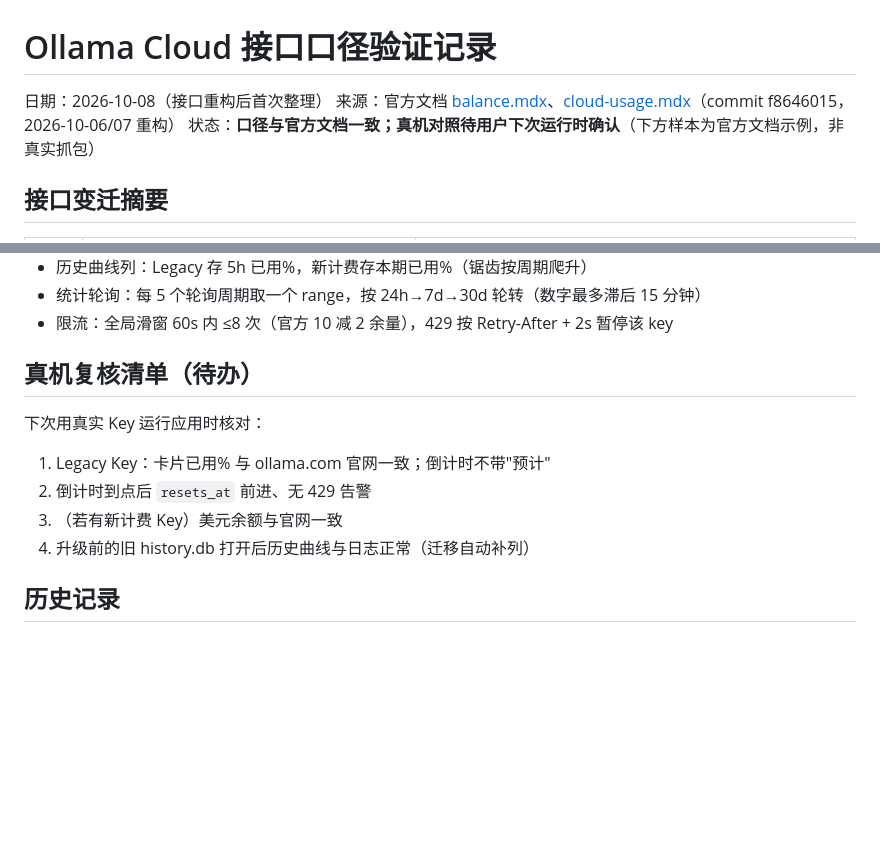
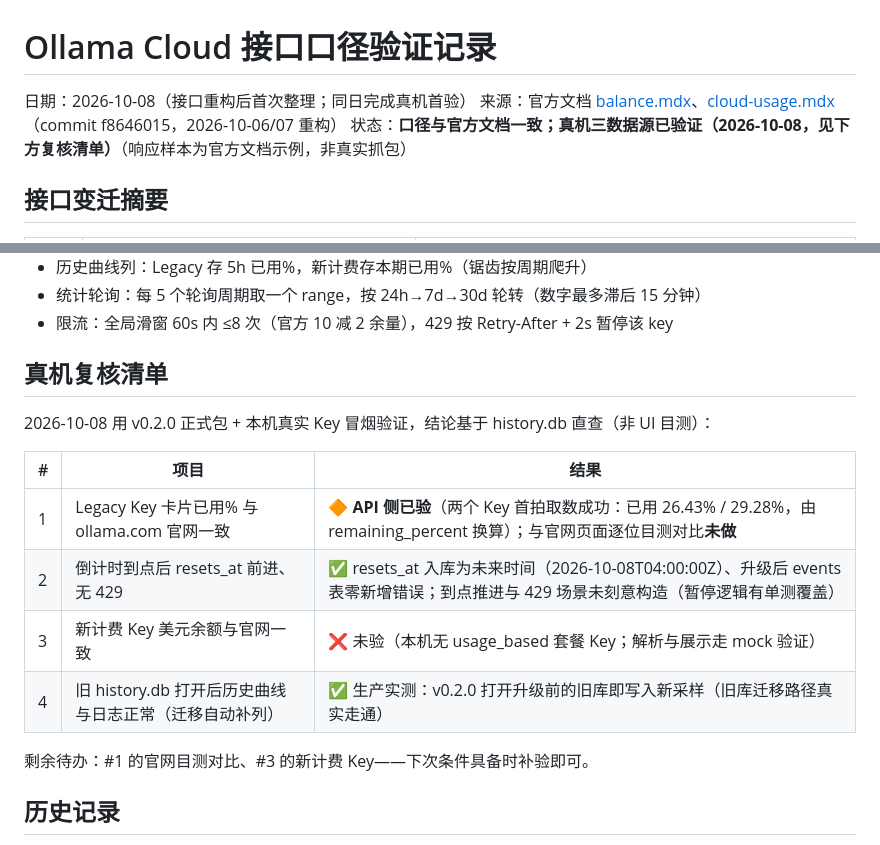
Before and after one commit to zaynzhu/ollamabar, a Markdown page: docs/verify-usage.md, 2 parts joined by grey strips. Drawn GitHub-style; blank space fills up the shorter version.

Commit message:
docs: 补记真机首验结果并标注设计规格修订状态
- verify-usage.md：真机复核清单 4 条落定——3 条 2026-10-08 已验（API 取数、
  resets_at、旧库迁移生产走通、零错误），2 项如实保留待办（官网目测、新计费 Key）
- 设计规格头部加修订注记：H1/H2/H5/H6 与数据源条款已被接口升级部分修订，
  现行口径指向 verify-usage.md，正文保留为历史记录

```diff
--- a/docs/verify-usage.md
+++ b/docs/verify-usage.md
@@ -1,8 +1,8 @@
 # Ollama Cloud 接口口径验证记录
 
-日期：2026-10-08（接口重构后首次整理）
+日期：2026-10-08（接口重构后首次整理；同日完成真机首验）
 来源：官方文档 [balance.mdx](https://github.com/ollama/ollama/blob/main/docs/api/balance.mdx)、[cloud-usage.mdx](https://github.com/ollama/ollama/blob/main/docs/api/cloud-usage.mdx)（commit f8646015，2026-10-06/07 重构）
-状态：**口径与官方文档一致；真机对照待用户下次运行时确认**（下方样本为官方文档示例，非真实抓包）
+状态：**口径与官方文档一致；真机三数据源已验证（2026-10-08，见下方复核清单）**（响应样本为官方文档示例，非真实抓包）
 
 ## 接口变迁摘要
 
@@ -73,14 +73,18 @@ Legacy 套餐（session/weekly 限额）：
 - 统计轮询：每 5 个轮询周期取一个 range，按 24h→7d→30d 轮转（数字最多滞后 15 分钟）
 - 限流：全局滑窗 60s 内 ≤8 次（官方 10 减 2 余量），429 按 Retry-After + 2s 暂停该 key
 
-## 真机复核清单（待办）
+## 真机复核清单
 
-下次用真实 Key 运行应用时核对：
+2026-10-08 用 v0.2.0 正式包 + 本机真实 Key 冒烟验证，结论基于 history.db 直查（非 UI 目测）：
 
-1. Legacy Key：卡片已用% 与 ollama.com 官网一致；倒计时不带"预计"
-2. 倒计时到点后 `resets_at` 前进、无 429 告警
-3. （若有新计费 Key）美元余额与官网一致
-4. 升级前的旧 history.db 打开后历史曲线与日志正常（迁移自动补列）
+| # | 项目 | 结果 |
+|---|------|------|
+| 1 | Legacy Key 卡片已用% 与 ollama.com 官网一致 | 🔶 **API 侧已验**（两个 Key 首拍取数成功：已用 26.43% / 29.28%，由 remaining_percent 换算）；与官网页面逐位目测对比**未做** |
+| 2 | 倒计时到点后 resets_at 前进、无 429 | ✅ resets_at 入库为未来时间（2026-10-08T04:00:00Z）、升级后 events 表零新增错误；到点推进与 429 场景未刻意构造（暂停逻辑有单测覆盖） |
+| 3 | 新计费 Key 美元余额与官网一致 | ❌ 未验（本机无 usage_based 套餐 Key；解析与展示走 mock 验证） |
+| 4 | 旧 history.db 打开后历史曲线与日志正常（迁移自动补列） | ✅ 生产实测：v0.2.0 打开升级前的旧库即写入新采样（旧库迁移路径真实走通） |
+
+剩余待办：#1 的官网目测对比、#3 的新计费 Key——下次条件具备时补验即可。
 
 ## 历史记录
 
```
Also changed, not shown: 1 other file.
